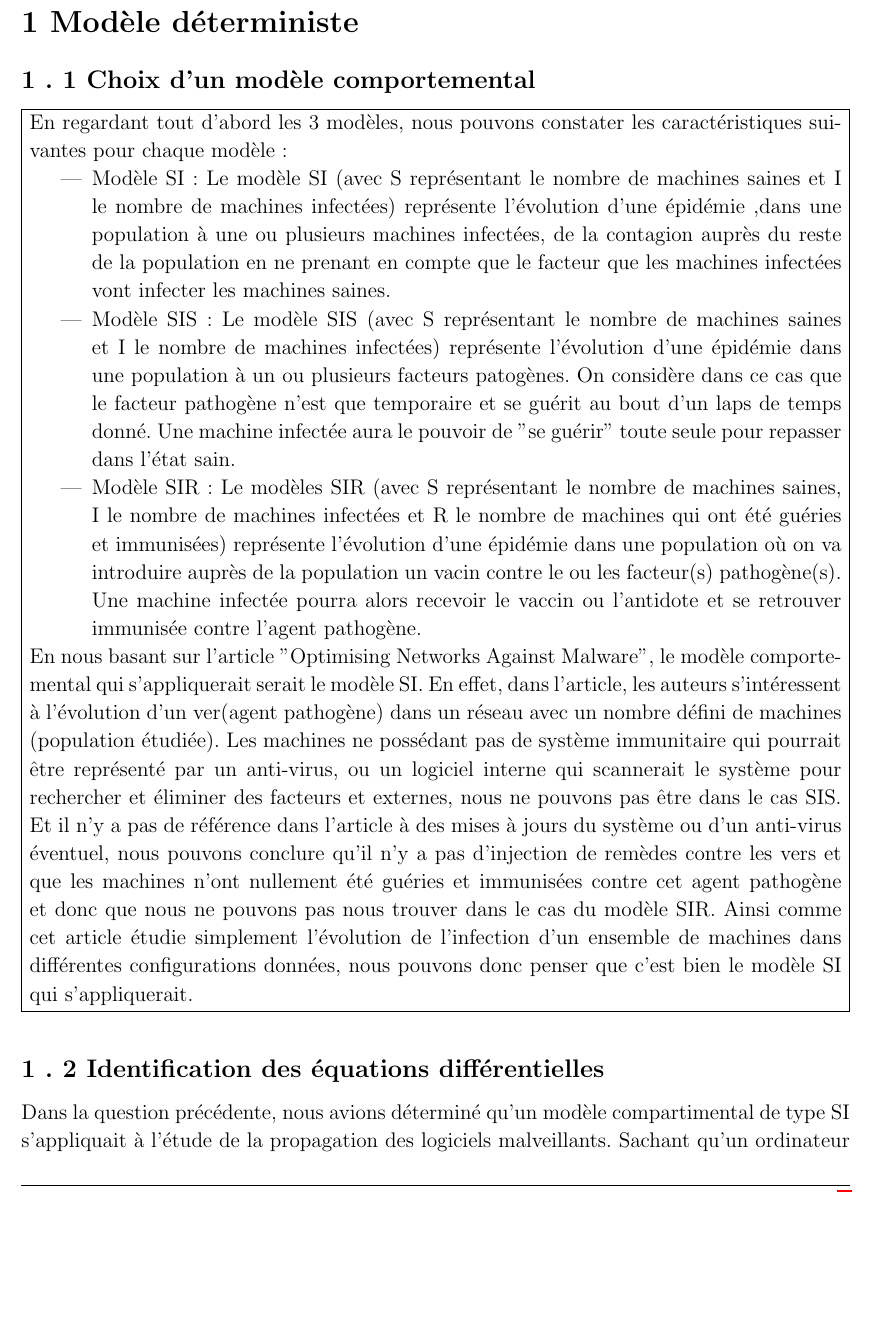
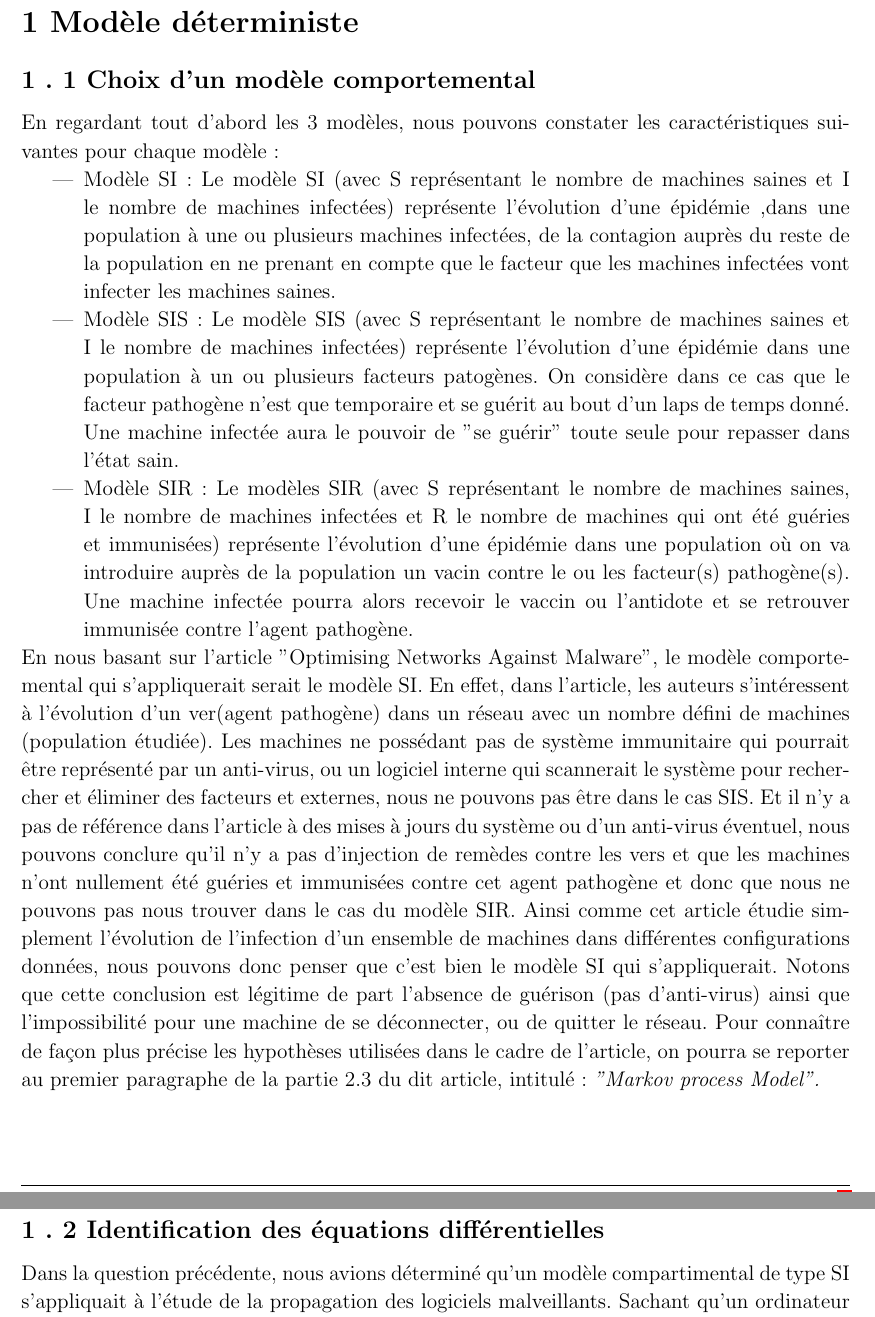
Before and after one commit to MaoAlex/INF6422, a LaTeX document (TP1/Rapport/rapport_tp1_1815208_1813566.tex): part of page 3 of 5 before the commit and two parts of pages 3 and 4 of 5 after it, the two joined at a grey line, cut so that both start at the same text, the shorter picture padded with empty space. Compiled offline with pdfLaTeX.

Commit message:
Ajoute la condition "de peut se déconnecter" à la premier questio.

```diff
--- a/TP1/Rapport/rapport_tp1_1815208_1813566.tex
+++ b/TP1/Rapport/rapport_tp1_1815208_1813566.tex
@@ -147,7 +147,9 @@
 \begin{homeworkProblem}[\arabic{homeworkProblemCounter} Modèle déterministe] % Custom section title
 
 \begin{homeworkSection}{Choix d'un modèle comportemental} % Section within problem
-\problemAnswer{ % Answer
+    % j'ai mis en commentaires le cadre autour de la réopnse, je trouvais que c'étais un peu too much xD, mais si tu eux le
+    % remettre, fais toi plaisir.
+%\problemAnswer{ % Answer
 En regardant tout d'abord les 3 modèles, nous pouvons constater les caractéristiques suivantes pour chaque modèle :
 \begin{itemize}
     \item Modèle SI : Le modèle SI (avec S représentant le nombre de machines saines et I le nombre de machines infectées) représente l'évolution d'une épidémie ,dans une population à une ou plusieurs machines infectées, de la contagion auprès du reste de la population en ne prenant en compte que le facteur que les machines infectées vont infecter les machines saines.
@@ -161,8 +163,13 @@ défini de machines (population étudiée). Les machines ne possédant pas de sy
 anti-virus, ou un logiciel interne qui scannerait le système pour rechercher et éliminer des facteurs et externes, nous ne pouvons
 pas être dans le cas SIS. Et il n'y a pas de référence dans l'article à des mises à jours du système ou d'un anti-virus éventuel,
 nous pouvons conclure qu'il n'y a pas d'injection de remèdes contre les vers et que les machines n'ont nullement été guéries et
-immunisées contre cet agent pathogène et donc que nous ne pouvons pas nous trouver dans le cas du modèle SIR. Ainsi comme cet article étudie simplement l'évolution de l'infection d'un ensemble de machines dans différentes configurations données, nous pouvons donc penser que c'est bien le modèle SI qui s'appliquerait.
-}
+immunisées contre cet agent pathogène et donc que nous ne pouvons pas nous trouver dans le cas du modèle SIR. Ainsi comme cet
+article étudie simplement l'évolution de l'infection d'un ensemble de machines dans différentes configurations données, nous
+pouvons donc penser que c'est bien le modèle SI qui s'appliquerait. Notons que cette conclusion est légitime de part l'absence de
+guérison (pas d'anti-virus) ainsi que l'impossibilité pour une machine de se déconnecter, ou de quitter le réseau. Pour connaître
+de façon plus précise les hypothèses utilisées dans le cadre de l'article, on pourra se reporter au premier paragraphe de la partie
+2.3 du dit article, intitulé : \it{"Markov process Model"}.
+%}
 \end{homeworkSection}
 
 %--------------------------------------------
```
Also changed, not shown: 5 other files.
